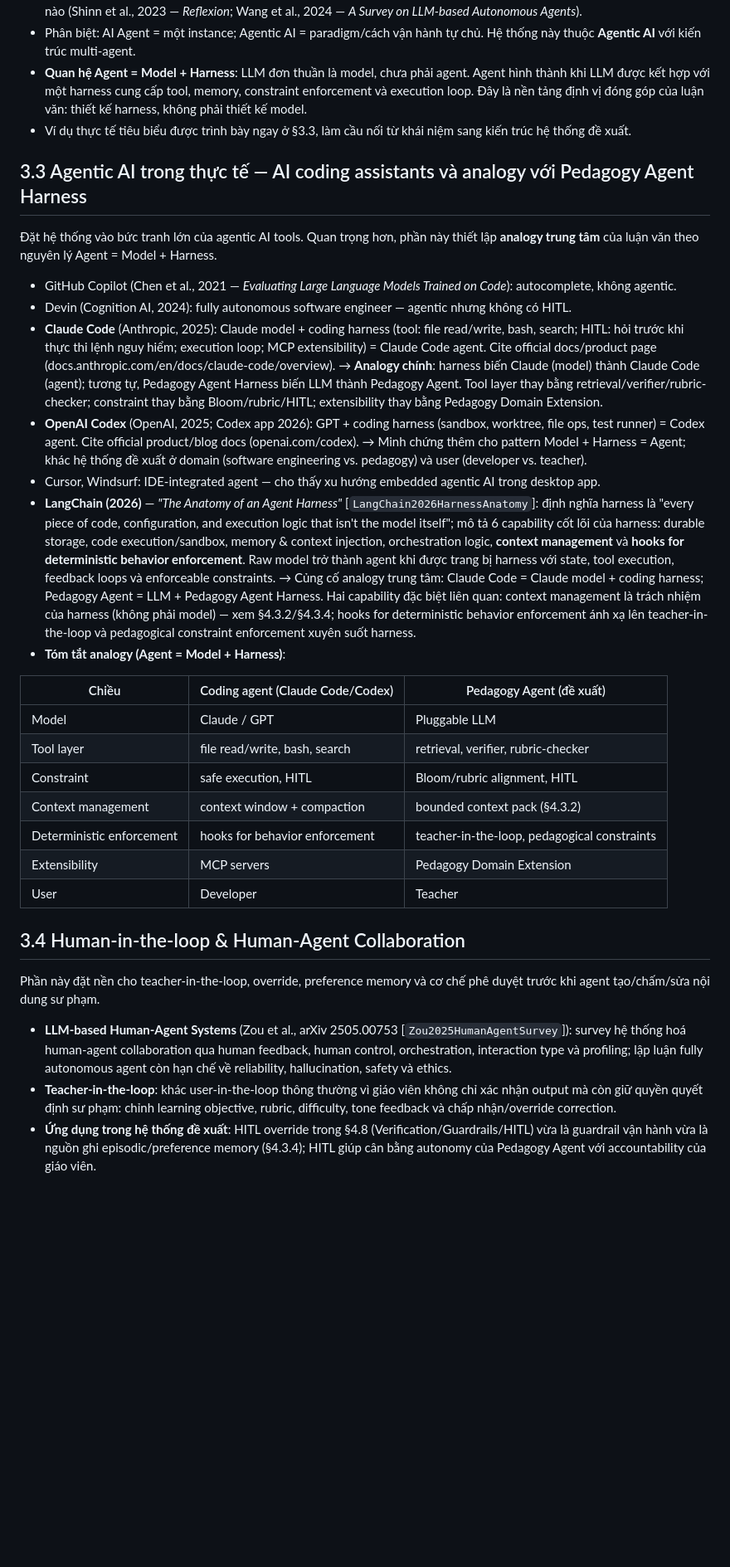
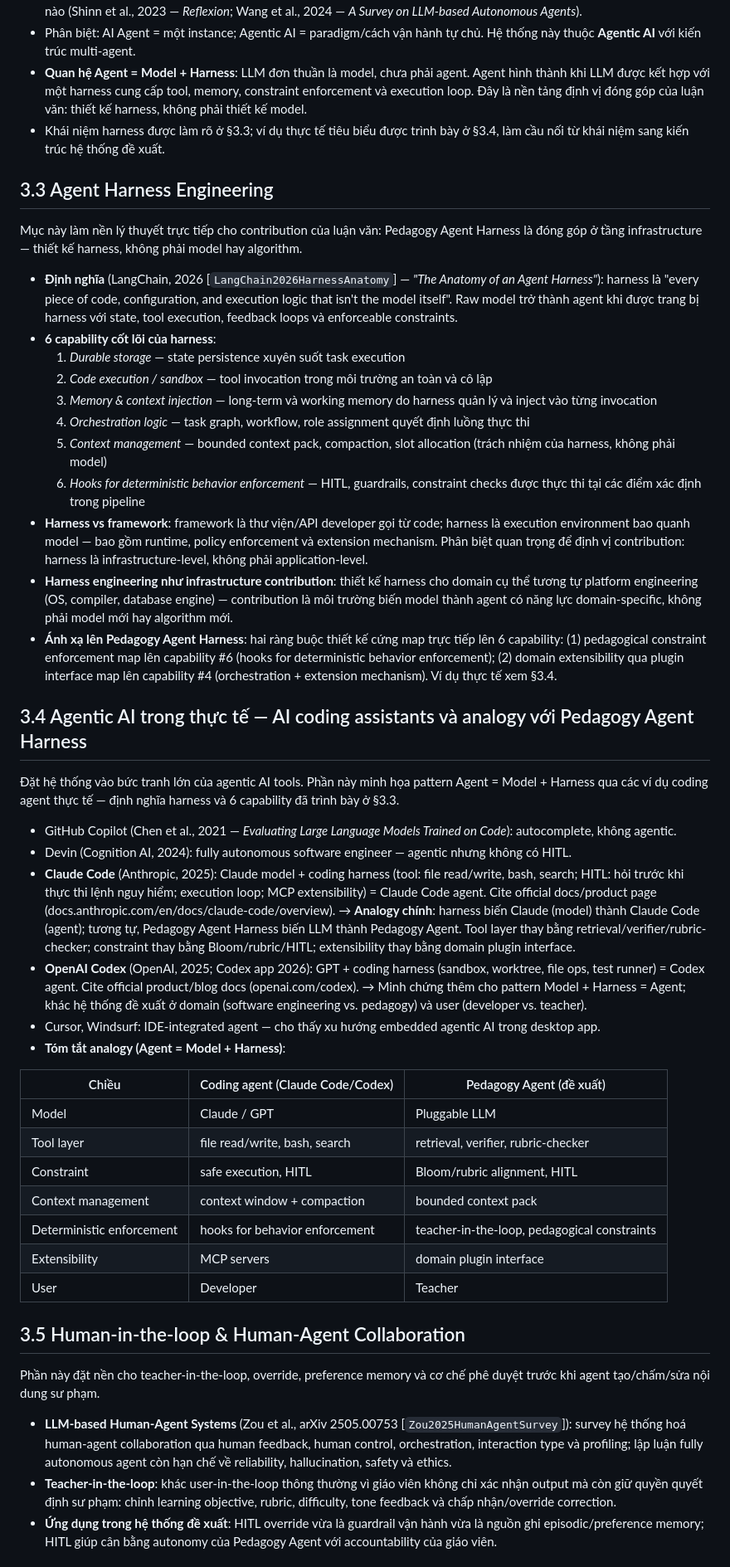
Before and after one commit to phuongbv00/alignmentgraph-isd, a Markdown page: docs/2_lit-review.md, the part around one of its changes. Shown at 83% size. Drawn GitHub-style; blank space fills up the shorter version.

```diff
--- a/docs/2_lit-review.md
+++ b/docs/2_lit-review.md
@@ -21,18 +21,33 @@ Phần này cần định nghĩa rõ vì nhiều bài dùng lẫn lộn:
 - **Agentic AI** (rộng hơn): LLM hoạt động với autonomy cao, multi-step, long-horizon task, tự quyết định khi nào dùng tool nào (Shinn et al., 2023 — *Reflexion*; Wang et al., 2024 — *A Survey on LLM-based Autonomous Agents*).
 - Phân biệt: AI Agent = một instance; Agentic AI = paradigm/cách vận hành tự chủ. Hệ thống này thuộc **Agentic AI** với kiến trúc multi-agent.
 - **Quan hệ Agent = Model + Harness**: LLM đơn thuần là model, chưa phải agent. Agent hình thành khi LLM được kết hợp với một harness cung cấp tool, memory, constraint enforcement và execution loop. Đây là nền tảng định vị đóng góp của luận văn: thiết kế harness, không phải thiết kế model.
-- Ví dụ thực tế tiêu biểu được trình bày ngay ở §3.3, làm cầu nối từ khái niệm sang kiến trúc hệ thống đề xuất.
+- Khái niệm harness được làm rõ ở §3.3; ví dụ thực tế tiêu biểu được trình bày ở §3.4, làm cầu nối từ khái niệm sang kiến trúc hệ thống đề xuất.
 
-## 3.3 Agentic AI trong thực tế — AI coding assistants và analogy với Pedagogy Agent Harness
+## 3.3 Agent Harness Engineering
 
-Đặt hệ thống vào bức tranh lớn của agentic AI tools. Quan trọng hơn, phần này thiết lập **analogy trung tâm** của luận văn theo nguyên lý Agent = Model + Harness.
+Mục này làm nền lý thuyết trực tiếp cho contribution của luận văn: Pedagogy Agent Harness là đóng góp ở tầng infrastructure — thiết kế harness, không phải model hay algorithm.
+
+- **Định nghĩa** (LangChain, 2026 \[`LangChain2026HarnessAnatomy`\] — *"The Anatomy of an Agent Harness"*): harness là "every piece of code, configuration, and execution logic that isn't the model itself". Raw model trở thành agent khi được trang bị harness với state, tool execution, feedback loops và enforceable constraints.
+- **6 capability cốt lõi của harness**:
+  1. *Durable storage* — state persistence xuyên suốt task execution
+  2. *Code execution / sandbox* — tool invocation trong môi trường an toàn và cô lập
+  3. *Memory & context injection* — long-term và working memory do harness quản lý và inject vào từng invocation
+  4. *Orchestration logic* — task graph, workflow, role assignment quyết định luồng thực thi
+  5. *Context management* — bounded context pack, compaction, slot allocation (trách nhiệm của harness, không phải model)
+  6. *Hooks for deterministic behavior enforcement* — HITL, guardrails, constraint checks được thực thi tại các điểm xác định trong pipeline
+- **Harness vs framework**: framework là thư viện/API developer gọi từ code; harness là execution environment bao quanh model — bao gồm runtime, policy enforcement và extension mechanism. Phân biệt quan trọng để định vị contribution: harness là infrastructure-level, không phải application-level.
+- **Harness engineering như infrastructure contribution**: thiết kế harness cho domain cụ thể tương tự platform engineering (OS, compiler, database engine) — contribution là môi trường biến model thành agent có năng lực domain-specific, không phải model mới hay algorithm mới.
+- **Ánh xạ lên Pedagogy Agent Harness**: hai ràng buộc thiết kế cứng map trực tiếp lên 6 capability: (1) pedagogical constraint enforcement map lên capability #6 (hooks for deterministic behavior enforcement); (2) domain extensibility qua plugin interface map lên capability #4 (orchestration + extension mechanism). Ví dụ thực tế xem §3.4.
+
+## 3.4 Agentic AI trong thực tế — AI coding assistants và analogy với Pedagogy Agent Harness
+
+Đặt hệ thống vào bức tranh lớn của agentic AI tools. Phần này minh họa pattern Agent = Model + Harness qua các ví dụ coding agent thực tế — định nghĩa harness và 6 capability đã trình bày ở §3.3.
 
 - GitHub Copilot (Chen et al., 2021 — *Evaluating Large Language Models Trained on Code*): autocomplete, không agentic.
 - Devin (Cognition AI, 2024): fully autonomous software engineer — agentic nhưng không có HITL.
-- **Claude Code** (Anthropic, 2025): Claude model + coding harness (tool: file read/write, bash, search; HITL: hỏi trước khi thực thi lệnh nguy hiểm; execution loop; MCP extensibility) = Claude Code agent. Cite official docs/product page (docs.anthropic.com/en/docs/claude-code/overview). → **Analogy chính**: harness biến Claude (model) thành Claude Code (agent); tương tự, Pedagogy Agent Harness biến LLM thành Pedagogy Agent. Tool layer thay bằng retrieval/verifier/rubric-checker; constraint thay bằng Bloom/rubric/HITL; extensibility thay bằng Pedagogy Domain Extension.
+- **Claude Code** (Anthropic, 2025): Claude model + coding harness (tool: file read/write, bash, search; HITL: hỏi trước khi thực thi lệnh nguy hiểm; execution loop; MCP extensibility) = Claude Code agent. Cite official docs/product page (docs.anthropic.com/en/docs/claude-code/overview). → **Analogy chính**: harness biến Claude (model) thành Claude Code (agent); tương tự, Pedagogy Agent Harness biến LLM thành Pedagogy Agent. Tool layer thay bằng retrieval/verifier/rubric-checker; constraint thay bằng Bloom/rubric/HITL; extensibility thay bằng domain plugin interface.
 - **OpenAI Codex** (OpenAI, 2025; Codex app 2026): GPT + coding harness (sandbox, worktree, file ops, test runner) = Codex agent. Cite official product/blog docs (openai.com/codex). → Minh chứng thêm cho pattern Model + Harness = Agent; khác hệ thống đề xuất ở domain (software engineering vs. pedagogy) và user (developer vs. teacher).
 - Cursor, Windsurf: IDE-integrated agent — cho thấy xu hướng embedded agentic AI trong desktop app.
-- **LangChain (2026)** — *"The Anatomy of an Agent Harness"* \[`LangChain2026HarnessAnatomy`\]: định nghĩa harness là "every piece of code, configuration, and execution logic that isn't the model itself"; mô tả 6 capability cốt lõi của harness: durable storage, code execution/sandbox, memory & context injection, orchestration logic, **context management** và **hooks for deterministic behavior enforcement**. Raw model trở thành agent khi được trang bị harness với state, tool execution, feedback loops và enforceable constraints. → Củng cố analogy trung tâm: Claude Code = Claude model + coding harness; Pedagogy Agent = LLM + Pedagogy Agent Harness. Hai capability đặc biệt liên quan: context management là trách nhiệm của harness (không phải model) — xem §4.3.2/§4.3.4; hooks for deterministic behavior enforcement ánh xạ lên teacher-in-the-loop và pedagogical constraint enforcement xuyên suốt harness.
 - **Tóm tắt analogy (Agent = Model + Harness)**:
 
 | Chiều | Coding agent (Claude Code/Codex) | Pedagogy Agent (đề xuất) |
@@ -40,16 +55,16 @@ Phần này cần định nghĩa rõ vì nhiều bài dùng lẫn lộn:
 | Model | Claude / GPT | Pluggable LLM |
 | Tool layer | file read/write, bash, search | retrieval, verifier, rubric-checker |
 | Constraint | safe execution, HITL | Bloom/rubric alignment, HITL |
-| Context management | context window + compaction | bounded context pack (§4.3.2) |
+| Context management | context window + compaction | bounded context pack |
 | Deterministic enforcement | hooks for behavior enforcement | teacher-in-the-loop, pedagogical constraints |
-| Extensibility | MCP servers | Pedagogy Domain Extension |
+| Extensibility | MCP servers | domain plugin interface |
 | User | Developer | Teacher |
 
-## 3.4 Human-in-the-loop & Human-Agent Collaboration
+## 3.5 Human-in-the-loop & Human-Agent Collaboration
 
 Phần này đặt nền cho teacher-in-the-loop, override, preference memory và cơ chế phê duyệt trước khi agent tạo/chấm/sửa nội dung sư phạm.
 
 - **LLM-based Human-Agent Systems** (Zou et al., arXiv 2505.00753 \[`Zou2025HumanAgentSurvey`\]): survey hệ thống hoá human-agent collaboration qua human feedback, human control, orchestration, interaction type và profiling; lập luận fully autonomous agent còn hạn chế về reliability, hallucination, safety và ethics.
 - **Teacher-in-the-loop**: khác user-in-the-loop thông thường vì giáo viên không chỉ xác nhận output mà còn giữ quyền quyết định sư phạm: chỉnh learning objective, rubric, difficulty, tone feedback và chấp nhận/override correction.
-- **Ứng dụng trong hệ thống đề xuất**: HITL override trong §4.8 (Verification/Guardrails/HITL) vừa là guardrail vận hành vừa là nguồn ghi episodic/preference memory (§4.3.4); HITL giúp cân bằng autonomy của Pedagogy Agent với accountability của giáo viên.
+- **Ứng dụng trong hệ thống đề xuất**: HITL override vừa là guardrail vận hành vừa là nguồn ghi episodic/preference memory; HITL giúp cân bằng autonomy của Pedagogy Agent với accountability của giáo viên.
 
```
Also changed, not shown: other parts of docs/2_lit-review.md (+21 -21 lines), docs/0_context.md (+1 -8 lines), docs/1_outline.md (+16 -15 lines).
